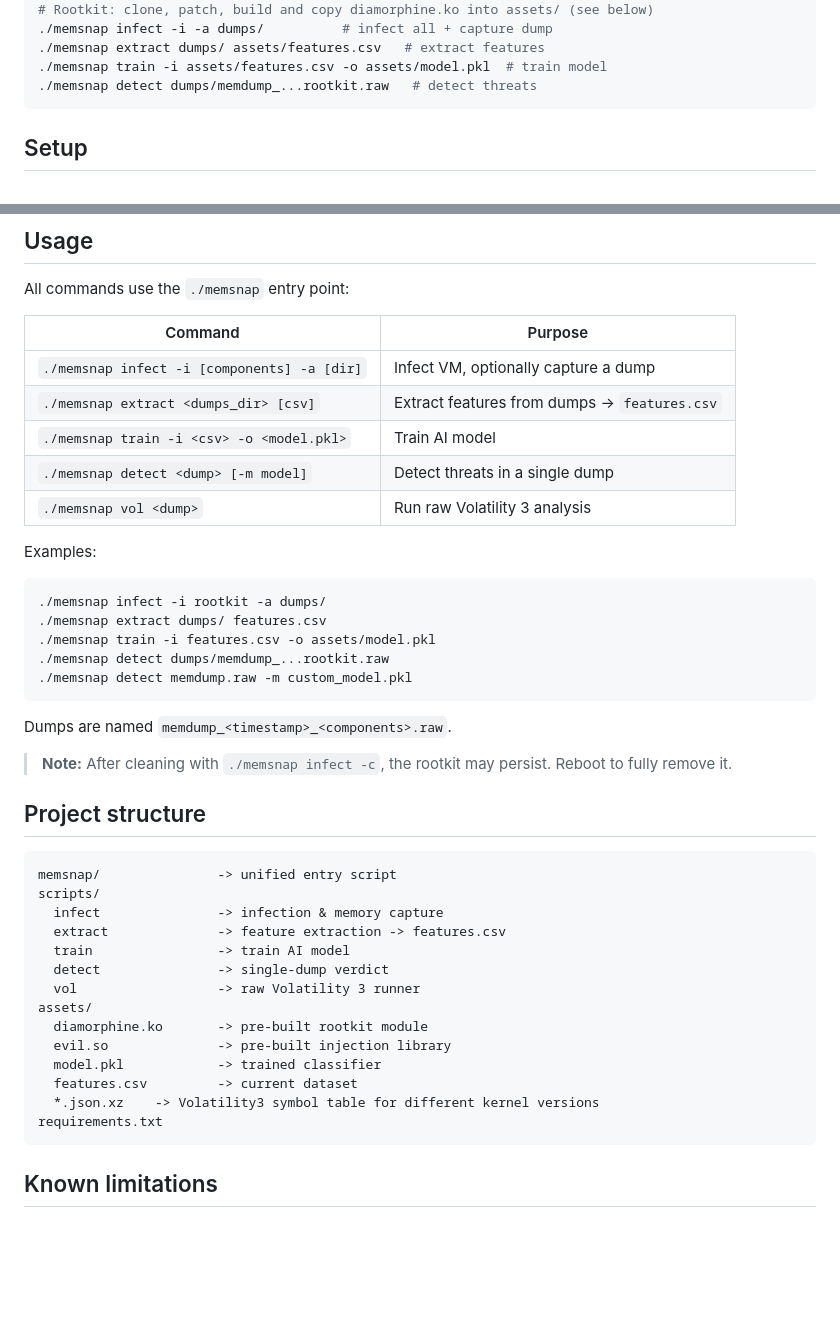
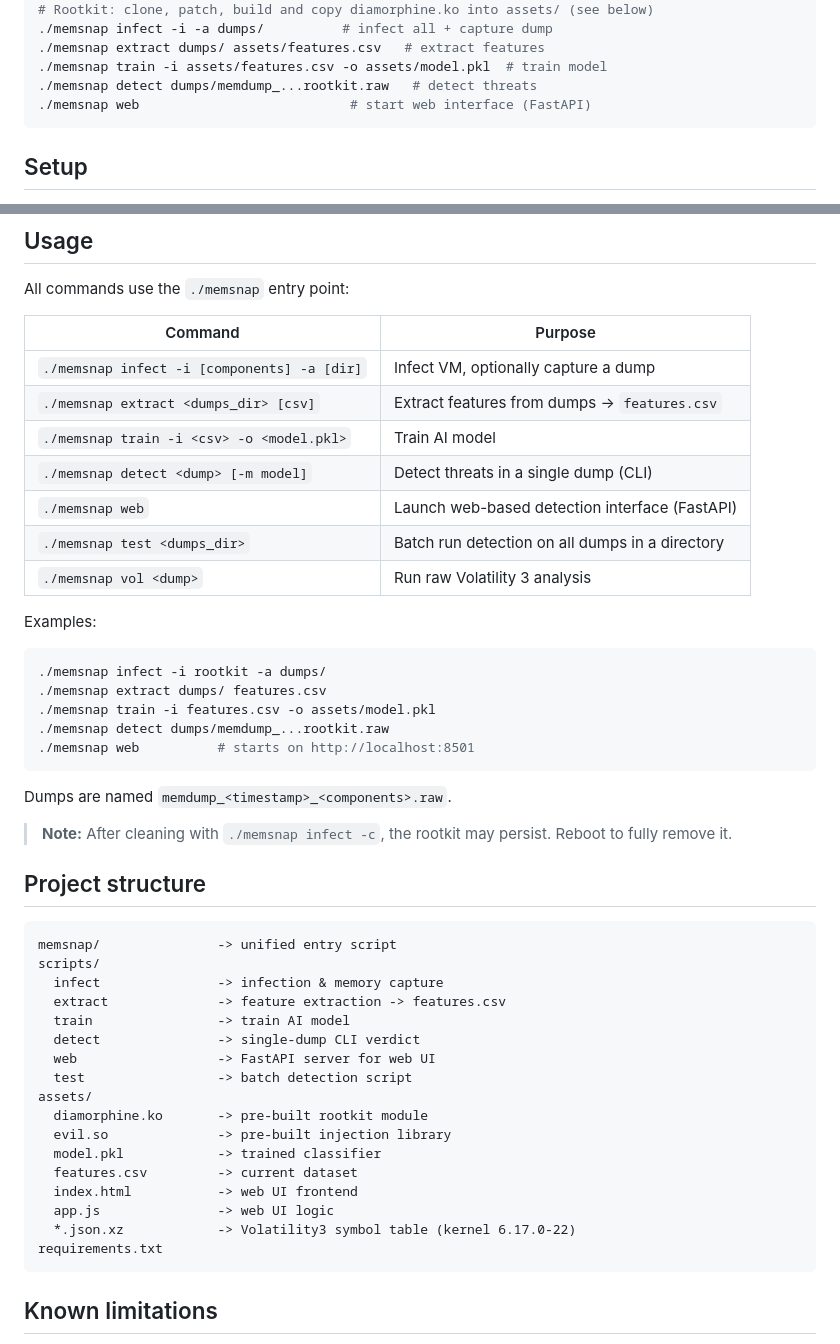
Before and after one commit to karimamaayou/memsnap, a Markdown page: README.md, 2 parts joined by grey strips. Drawn GitHub-style; blank space fills up the shorter version.

````diff
--- a/README.md
+++ b/README.md
@@ -16,6 +16,7 @@ cd assets && gcc -shared -fPIC evil.c -o evil.so && cd ..   # build injection li
 ./memsnap extract dumps/ assets/features.csv   # extract features
 ./memsnap train -i assets/features.csv -o assets/model.pkl  # train model
 ./memsnap detect dumps/memdump_...rootkit.raw   # detect threats
+./memsnap web                           # start web interface (FastAPI)
 ```
 
 ## Setup
@@ -64,7 +65,9 @@ All commands use the `./memsnap` entry point:
 | `./memsnap infect -i [components] -a [dir]` | Infect VM, optionally capture a dump |
 | `./memsnap extract <dumps_dir> [csv]` | Extract features from dumps -> `features.csv` |
 | `./memsnap train -i <csv> -o <model.pkl>` | Train AI model |
-| `./memsnap detect <dump> [-m model]` | Detect threats in a single dump |
+| `./memsnap detect <dump> [-m model]` | Detect threats in a single dump (CLI) |
+| `./memsnap web` | Launch web-based detection interface (FastAPI) |
+| `./memsnap test <dumps_dir>` | Batch run detection on all dumps in a directory |
 | `./memsnap vol <dump>` | Run raw Volatility 3 analysis |
 
 Examples:
@@ -73,7 +76,7 @@ Examples:
 ./memsnap extract dumps/ features.csv
 ./memsnap train -i features.csv -o assets/model.pkl
 ./memsnap detect dumps/memdump_...rootkit.raw
-./memsnap detect memdump.raw -m custom_model.pkl
+./memsnap web          # starts on http://localhost:8501
 ```
 
 Dumps are named `memdump_<timestamp>_<components>.raw`.
@@ -88,14 +91,17 @@ scripts/
   infect               -> infection & memory capture
   extract              -> feature extraction -> features.csv
   train                -> train AI model
-  detect               -> single‑dump verdict
-  vol                  -> raw Volatility 3 runner
+  detect               -> single‑dump CLI verdict
+  web                  -> FastAPI server for web UI
+  test                 -> batch detection script
 assets/
   diamorphine.ko       -> pre‑built rootkit module
   evil.so              -> pre‑built injection library
   model.pkl            -> trained classifier
   features.csv         -> current dataset
-  *.json.xz    -> Volatility3 symbol table for different kernel versions
+  index.html           -> web UI frontend
+  app.js               -> web UI logic
+  *.json.xz            -> Volatility3 symbol table (kernel 6.17.0-22)
 requirements.txt
 ```
 
````
